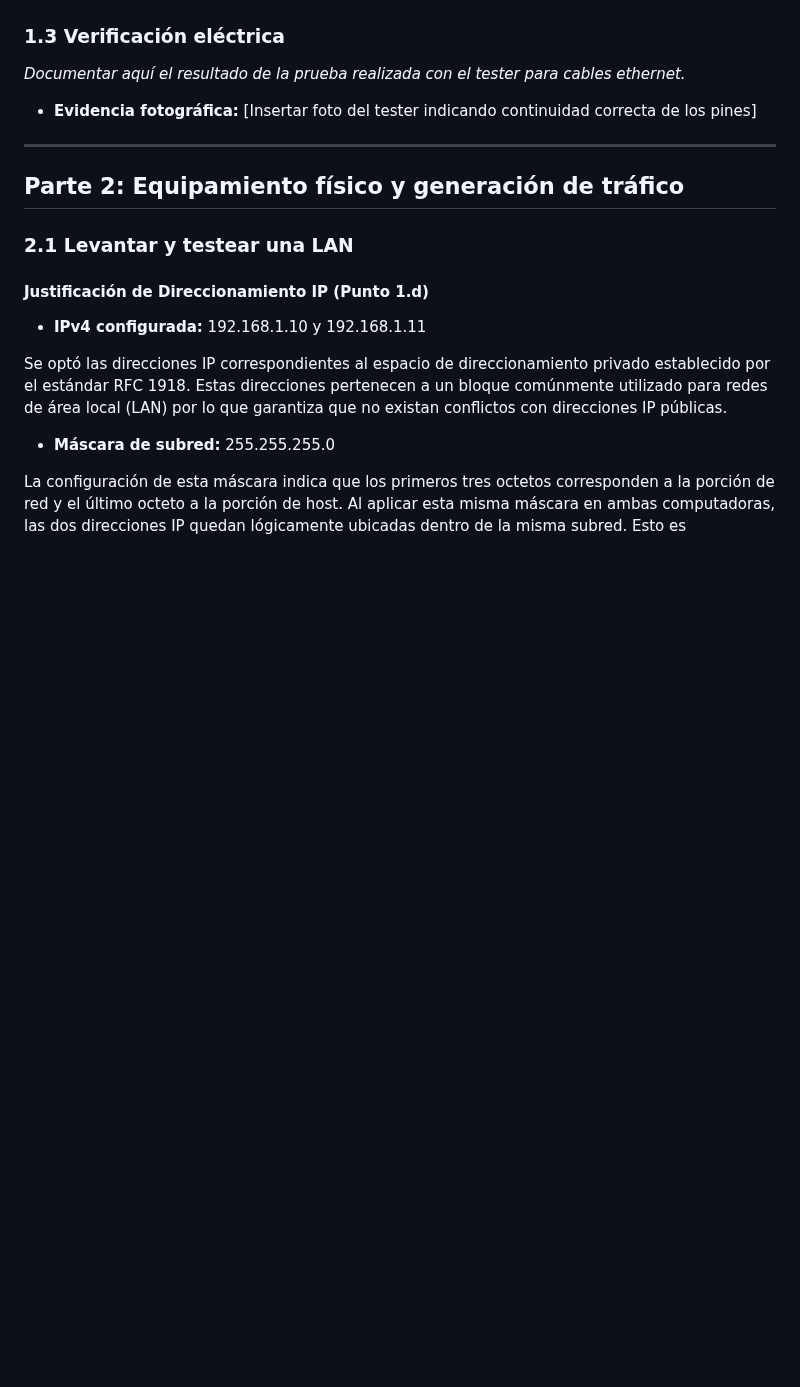
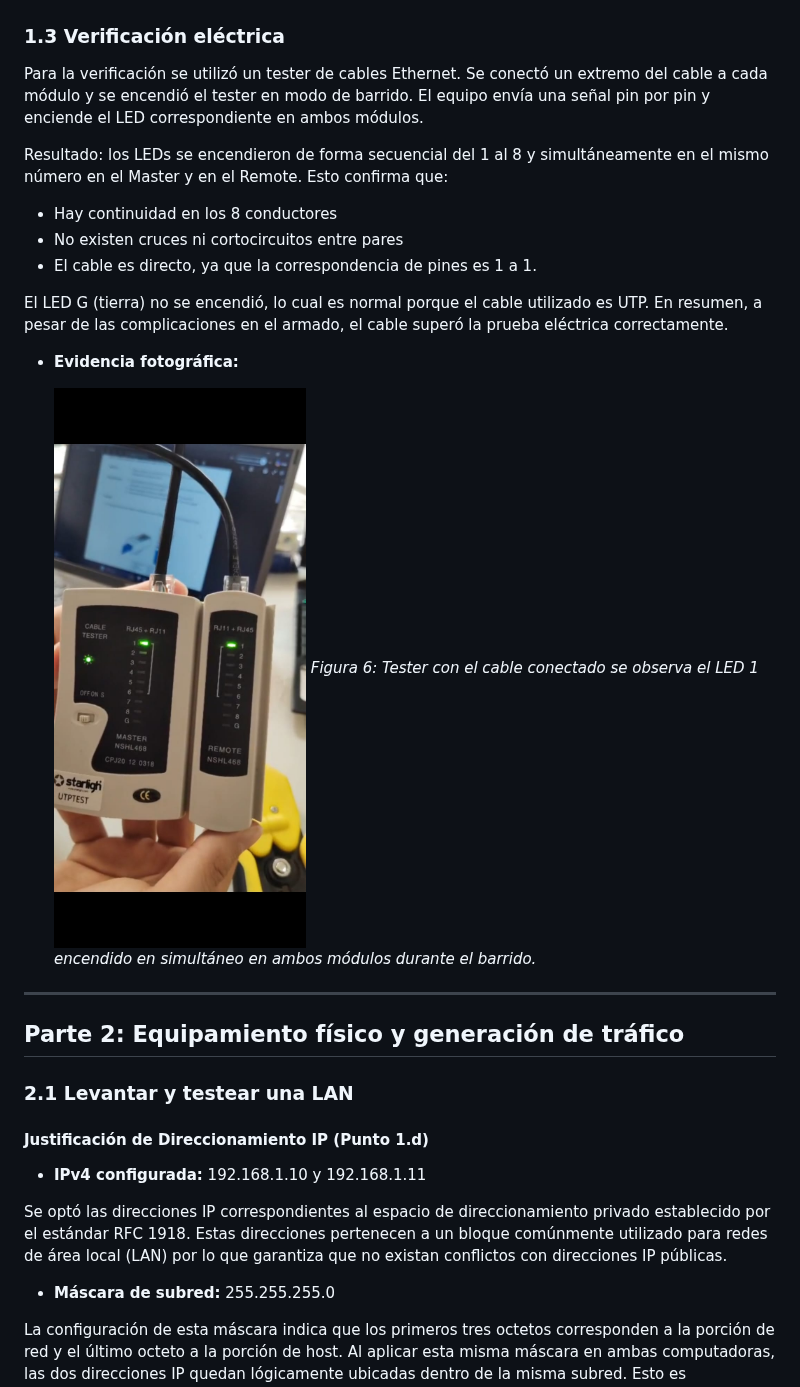
Before and after one commit to vicartu26/Redes_De_Computadoras_Red_Hot_Chilli_Packets, a Markdown page: TP6/Lab6.md, the part around one of its changes. Rendered like a GitHub page; pictures changed too: TP6/images/Verificacion_Cable_Tester.jpeg (added); blank space fills up the shorter version.

```diff
--- a/TP6/Lab6.md
+++ b/TP6/Lab6.md
@@ -36,9 +84,20 @@ Comisión: ICOMP24-3
 
 ### 1.3 Verificación eléctrica
 
-*Documentar aquí el resultado de la prueba realizada con el tester para cables ethernet.*
+Para la verificación se utilizó un tester de cables Ethernet. Se conectó un extremo del cable a cada módulo y se encendió el tester en modo de barrido. El equipo envía una señal pin por pin y enciende el LED correspondiente en ambos módulos.
 
-* **Evidencia fotográfica:** [Insertar foto del tester indicando continuidad correcta de los pines]
+Resultado: los LEDs se encendieron de forma secuencial del 1 al 8 y simultáneamente en el mismo número en el Master y en el Remote. Esto confirma que:
+
+* Hay continuidad en los 8 conductores
+* No existen cruces ni cortocircuitos entre pares
+* El cable es directo, ya que la correspondencia de pines es 1 a 1.
+
+El LED G (tierra) no se encendió, lo cual es normal porque el cable utilizado es UTP. En resumen, a pesar de las complicaciones en el armado, el cable superó la prueba eléctrica correctamente.
+
+* **Evidencia fotográfica:**
+
+  ![Prueba con el tester](images/Verificacion_Cable_Tester.jpeg)
+  *Figura 6: Tester con el cable conectado se observa el LED 1 encendido en simultáneo en ambos módulos durante el barrido.*
 
 ---
 
```
Also changed, not shown: other parts of TP6/Lab6.md (+54 -6 lines), TP6/images/Cable.jpeg (added), TP6/images/Punta_A.jpeg (added), TP6/images/Punta_A_costado.jpeg (added), TP6/images/Punta_B.jpeg (added), TP6/images/Punta_B_costado.jpeg (added).
